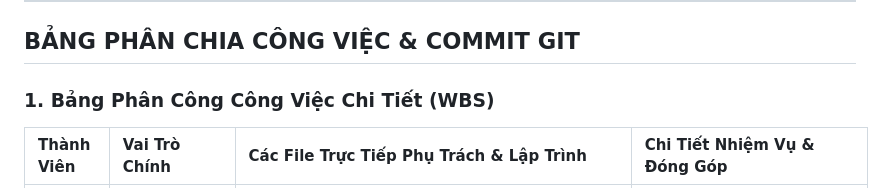
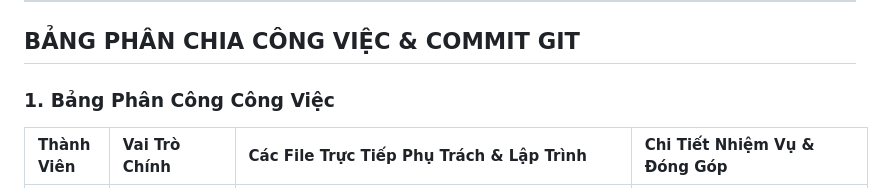
Before and after one commit to vanhop05/reactive_crypto_tracker., a Markdown page: README.md, the part around the change. Drawn GitHub-style.

Commit message:
sửa readme

```diff
--- a/README.md
+++ b/README.md
@@ -175,7 +175,7 @@ flutter run -d windows
 <a id="phan-chia-cong-viec"></a>
 ##  BẢNG PHÂN CHIA CÔNG VIỆC  &  COMMIT GIT
 
-### 1. Bảng Phân Công Công Việc Chi Tiết (WBS)
+### 1. Bảng Phân Công Công Việc
 
 | Thành Viên | Vai Trò Chính | Các File Trực Tiếp Phụ Trách & Lập Trình | Chi Tiết Nhiệm Vụ & Đóng Góp |
 | :--- | :--- | :--- | :--- |
```
